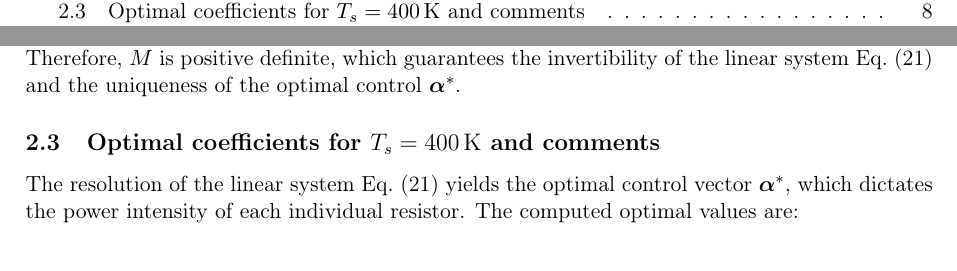
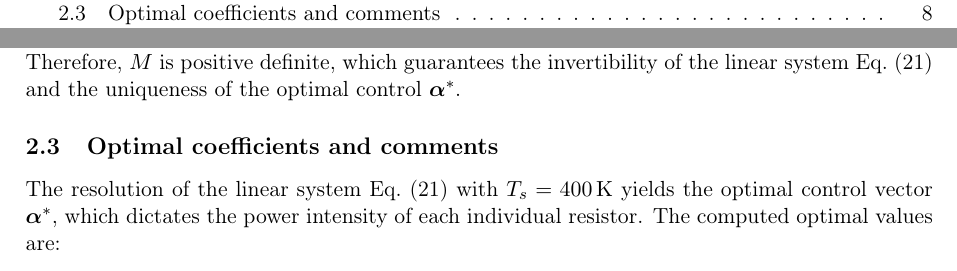
Before and after one commit to martinouks/VMAM_project, a LaTeX document (report/main.tex, which reads report/chapters/opti_pb.tex): two parts of pages 1 and 8 of 11, joined at a grey line, cut so that both start at the same text. Compiled offline with pdfLaTeX.

Commit message:
remove the warnings

```diff
--- a/report/chapters/opti_pb.tex
+++ b/report/chapters/opti_pb.tex
@@ -65,4 +65,3 @@ By separating the terms that depend on $\boldsymbol{\alpha}^*$ from the known qu
 \end{equation}
 
 
-$M$ is symmetric by construction. Furthermore, for a vector $\mathbf{v} = (v_1, \dots, v_6)^T$, we have:
@@ -71,9 +71,9 @@ $M$ is symmetric by construction. Furthermore, for a vector $\mathbf{v} = (v_1,
 \end{equation}
-which proves that $M$ is positive semi-definite. Assuming the localized thermal footprints $(T_i|_S)_{i=1}^6$ are linearly independent over $S$ (which is the case here), the integral vanishes if and only if $\mathbf{v} = 0$. Therefore, $M$ is positive definite, which guarantees the invertibility of the linear system~\cref{eq:syst_opt} and the uniqueness of the optimal control $\boldsymbol{\alpha}^*$.
+which proves that $M$ is positive semi-definite. Assuming the localized thermal footprints ${(T_i|_S)}_{i=1}^6$ are linearly independent over $S$ (which is the case here), the integral vanishes if and only if $\mathbf{v} = 0$. Therefore, $M$ is positive definite, which guarantees the invertibility of the linear system~\cref{eq:syst_opt} and the uniqueness of the optimal control $\boldsymbol{\alpha}^*$.
 
-\subsection{Optimal coefficients for $T_s = 400\,\mathrm{K}$ and comments}
+\subsection{Optimal coefficients and comments}
 
-The resolution of the linear system~\cref{eq:syst_opt} yields the optimal control vector $\boldsymbol{\alpha}^*$, which dictates the power intensity of each individual resistor. The computed optimal values are:
+The resolution of the linear system~\cref{eq:syst_opt} with $T_s = 400\,\mathrm{K}$ yields the optimal control vector $\boldsymbol{\alpha}^*$, which dictates the power intensity of each individual resistor. The computed optimal values are:
 \begin{align*}
     \alpha_1^* &= 159\,601, & \alpha_2^* &= 168\,331, & \alpha_3^* &= 158\,176, \\
     \alpha_4^* &= 502\,764, & \alpha_5^* &= 412\,308, & \alpha_6^* &= 497\,148.
```
Also changed, not shown: report/chapters/direct_pb.tex (+2 -2 lines), report/chapters/opti_pb.tex (7 more changed lines).
